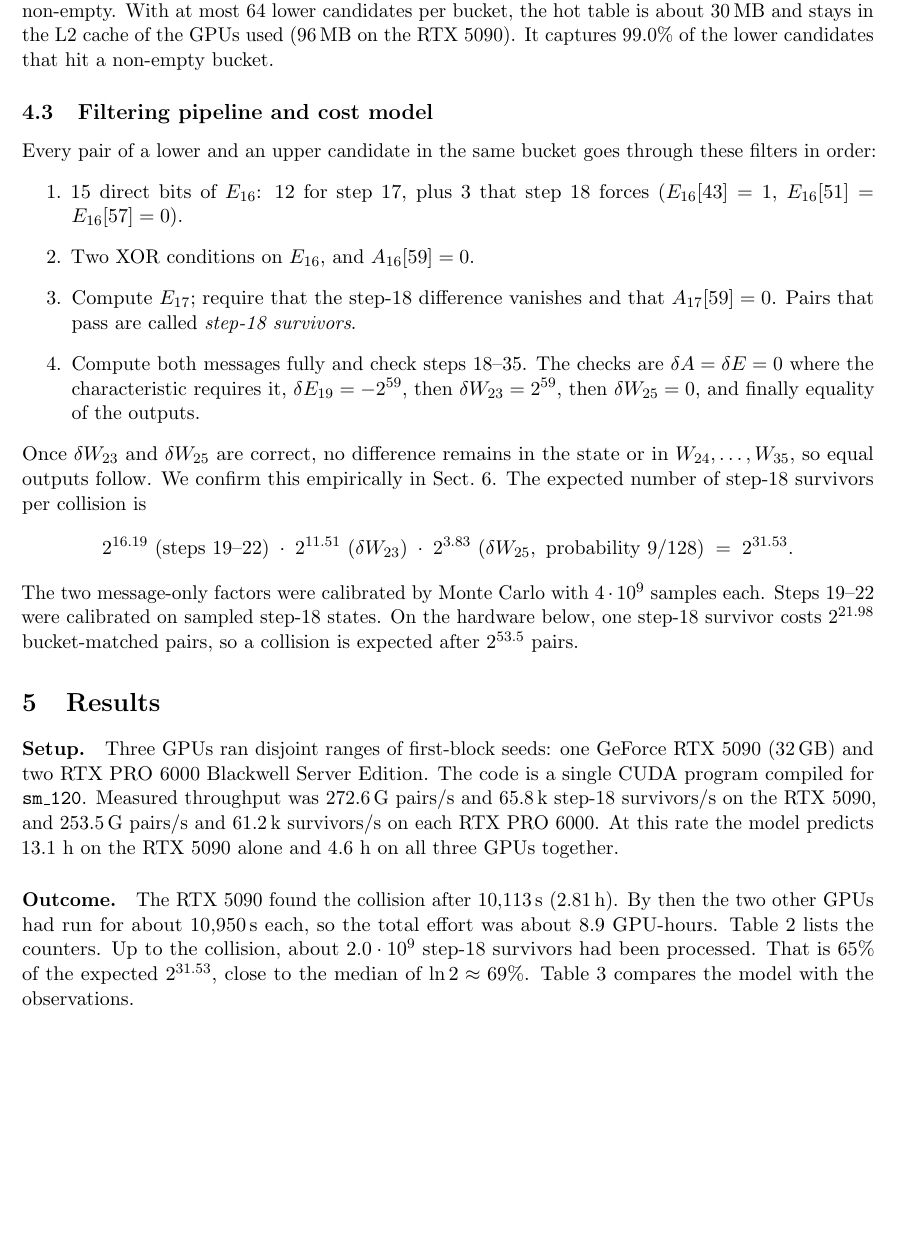
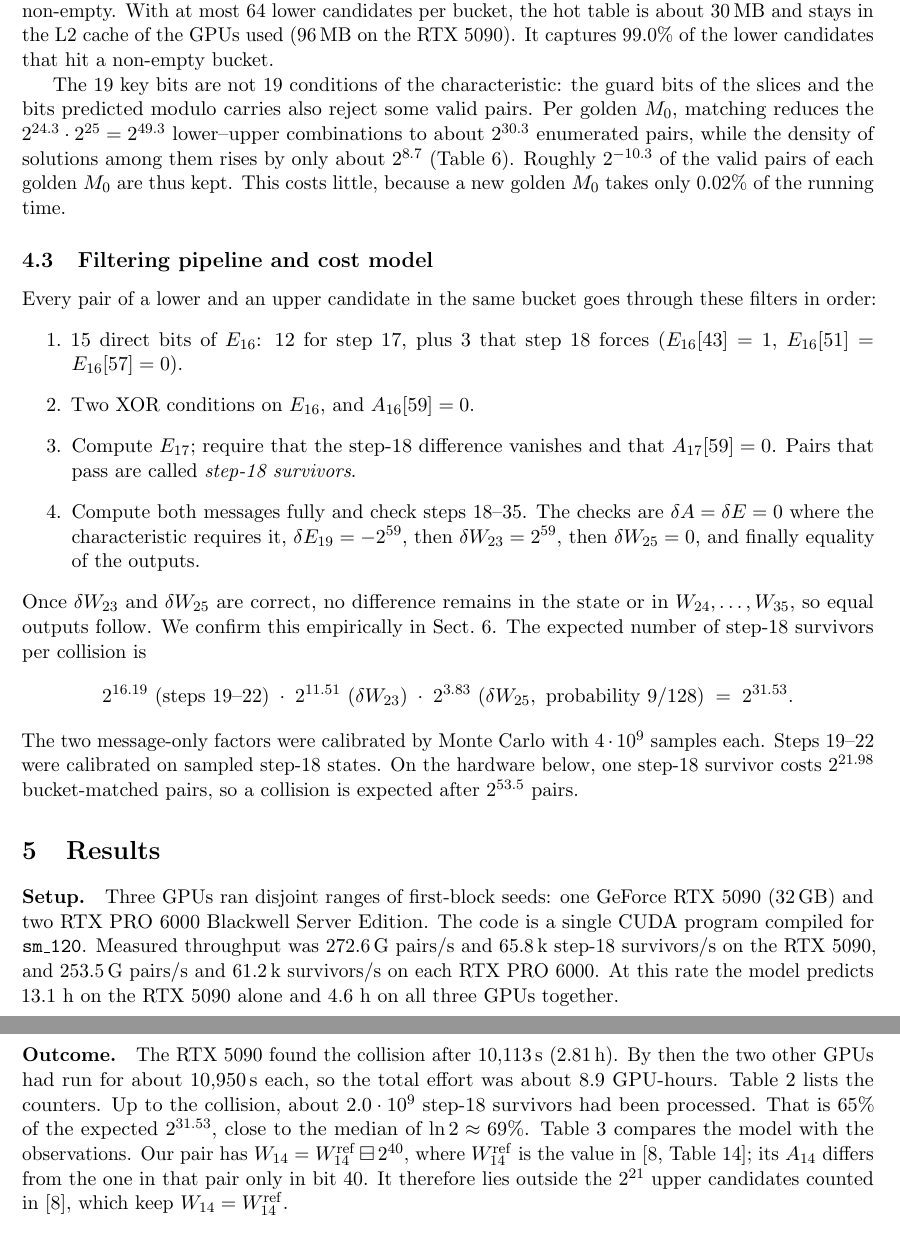
Before and after one commit to Raymondlol/sha2-collide, a LaTeX paper (paper/main.tex): part of page 4 of 8 before the commit and two parts of pages 4 and 5 of 9 after it, the two joined at a grey line, cut so that both start at the same text, the shorter picture padded with empty space. Compiled offline with pdfLaTeX.

Commit message:
Replace the preprint draft with the submitted version
Explain why the 19-bit MitM key yields about 8.7 bits net (Sect. 4.2) and note that the pair uses W14 = W14_ref - 2^40, outside the 2^21 upper candidates of 2026/1120.

```diff
--- a/paper/main.tex
+++ b/paper/main.tex
@@ -12,7 +12,7 @@
 \newcommand{\hx}[1]{\texttt{#1}}
 \lstset{basicstyle=\ttfamily\footnotesize,breaklines=true,frame=single,columns=fullflexible}
 
-\title{A Practical Collision for 36-Step SHA-512\\[2pt]\large (Draft --- not for distribution)}
+\title{A Practical Collision for 36-Step SHA-512}
 \author{Junhong Huang\\ Boston University \quad \href{mailto:raymxnd@bu.edu}{\texttt{raymxnd@bu.edu}}}
 \date{22 November 2026}
 
@@ -107,6 +107,8 @@ E_{16} = \ell \boxplus h_E, \qquad A_{16} = \ell \boxplus h_A, \qquad \ell := \s
 \]
 where $\ell$ depends only on the lower part, and $h_E,h_A$ depend only on the upper part. The bit conditions on $E_{16}$ and $A_{16}$ therefore turn into a matching problem on $\ell\boxplus h$. We sort the $2^{25}$ upper candidates by a 19-bit key on $h$, and file each lower candidate under the corresponding key on $\ell$. The key consists of 1~exact bit ($E_{16}[0]$); 7~bits from three carry-guarded slices ($E_{16}[15..16]$, $[17..18]$, $[36..38]$); 10~bits of $E_{16}$ predicted modulo carries; and $A_{16}[59]$. Of the $2^{19}$ buckets, 61{,}365 are non-empty. With at most 64 lower candidates per bucket, the hot table is about 30\,MB and stays in the L2 cache of the GPUs used (96\,MB on the RTX~5090). It captures 99.0\% of the lower candidates that hit a non-empty bucket.
 
+The 19 key bits are not 19 conditions of the characteristic: the guard bits of the slices and the bits predicted modulo carries also reject some valid pairs. Per golden $M_0$, matching reduces the $2^{24.3}\cdot 2^{25}=2^{49.3}$ lower--upper combinations to about $2^{30.3}$ enumerated pairs, while the density of solutions among them rises by only about $2^{8.7}$ (Table~\ref{tab:gap}). Roughly $2^{-10.3}$ of the valid pairs of each golden $M_0$ are thus kept. This costs little, because a new golden $M_0$ takes only 0.02\% of the running time.
+
 \subsection{Filtering pipeline and cost model}
 
 Every pair of a lower and an upper candidate in the same bucket goes through these filters in order:
@@ -126,7 +128,7 @@ The two message-only factors were calibrated by Monte Carlo with $4\cdot 10^9$ s
 
 \paragraph{Setup.} Three GPUs ran disjoint ranges of first-block seeds: one GeForce RTX~5090 (32\,GB) and two RTX~PRO~6000 Blackwell Server Edition. The code is a single CUDA program compiled for \texttt{sm\_120}. Measured throughput was 272.6\,G pairs/s and 65.8\,k step-18 survivors/s on the RTX~5090, and 253.5\,G pairs/s and 61.2\,k survivors/s on each RTX~PRO~6000. At this rate the model predicts 13.1~h on the RTX~5090 alone and 4.6~h on all three GPUs together.
 
-\paragraph{Outcome.} The RTX~5090 found the collision after 10{,}113\,s (2.81\,h). By then the two other GPUs had run for about 10{,}950\,s each, so the total effort was about 8.9 GPU-hours. Table~\ref{tab:stats} lists the counters. Up to the collision, about $2.0\cdot 10^9$ step-18 survivors had been processed. That is 65\% of the expected $2^{31.53}$, close to the median of $\ln 2\approx 69\%$. Table~\ref{tab:model} compares the model with the observations.
+\paragraph{Outcome.} The RTX~5090 found the collision after 10{,}113\,s (2.81\,h). By then the two other GPUs had run for about 10{,}950\,s each, so the total effort was about 8.9 GPU-hours. Table~\ref{tab:stats} lists the counters. Up to the collision, about $2.0\cdot 10^9$ step-18 survivors had been processed. That is 65\% of the expected $2^{31.53}$, close to the median of $\ln 2\approx 69\%$. Table~\ref{tab:model} compares the model with the observations. Our pair has $W_{14}=W_{14}^{\mathrm{ref}}\boxminus 2^{40}$, where $W_{14}^{\mathrm{ref}}$ is the value in~\cite[Table~14]{LZLLQZ26}; its $A_{14}$ differs from the one in that pair only in bit~40. It therefore lies outside the $2^{21}$ upper candidates counted in~\cite{LZLLQZ26}, which keep $W_{14}=W_{14}^{\mathrm{ref}}$.
 
 \begin{table}[h]
 \centering
```
Also changed, not shown: README.md, paper/sha512-36step-collision-draft.pdf (deleted), paper/sha512-36step-collision.pdf (added), paper/main.tex (2 more changed lines).
